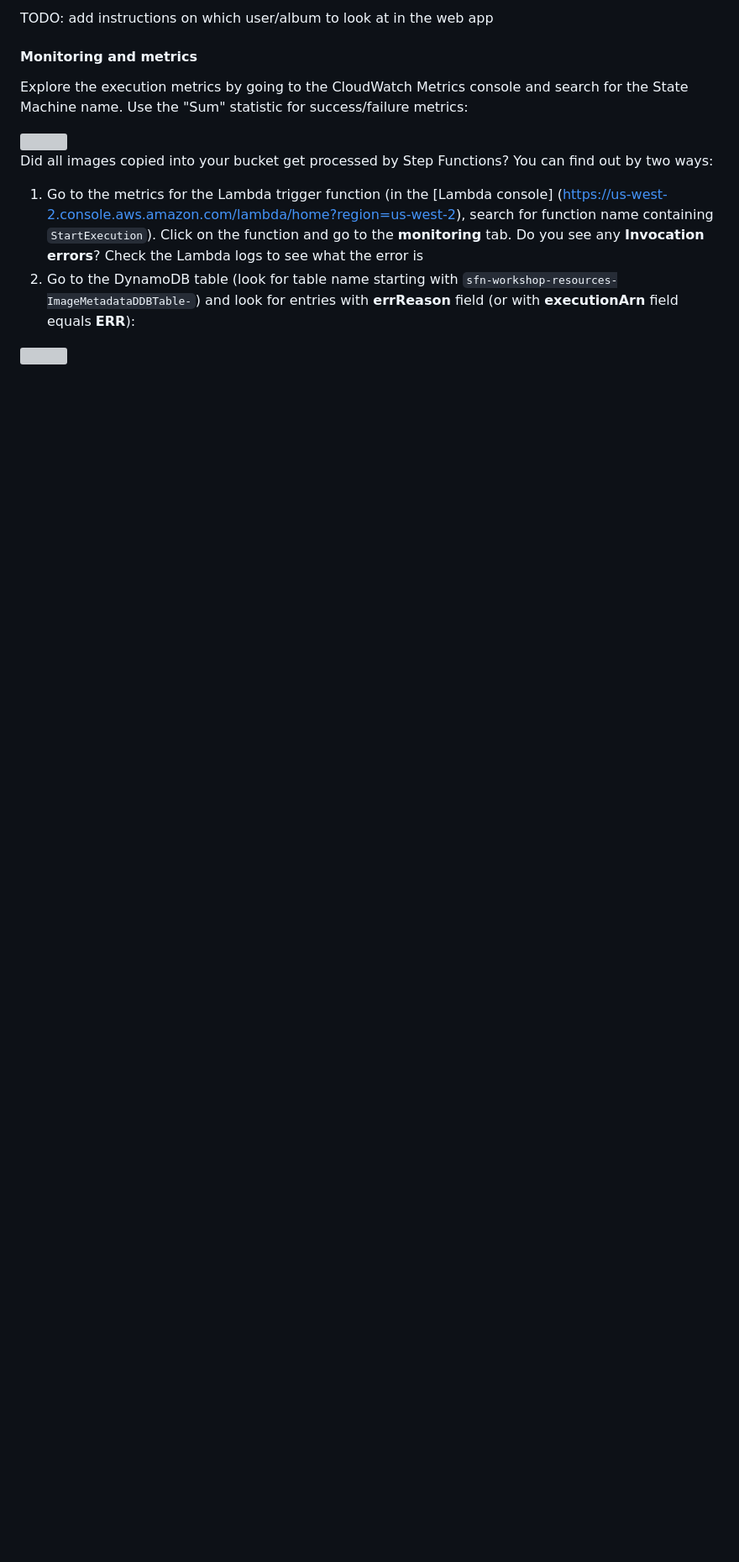
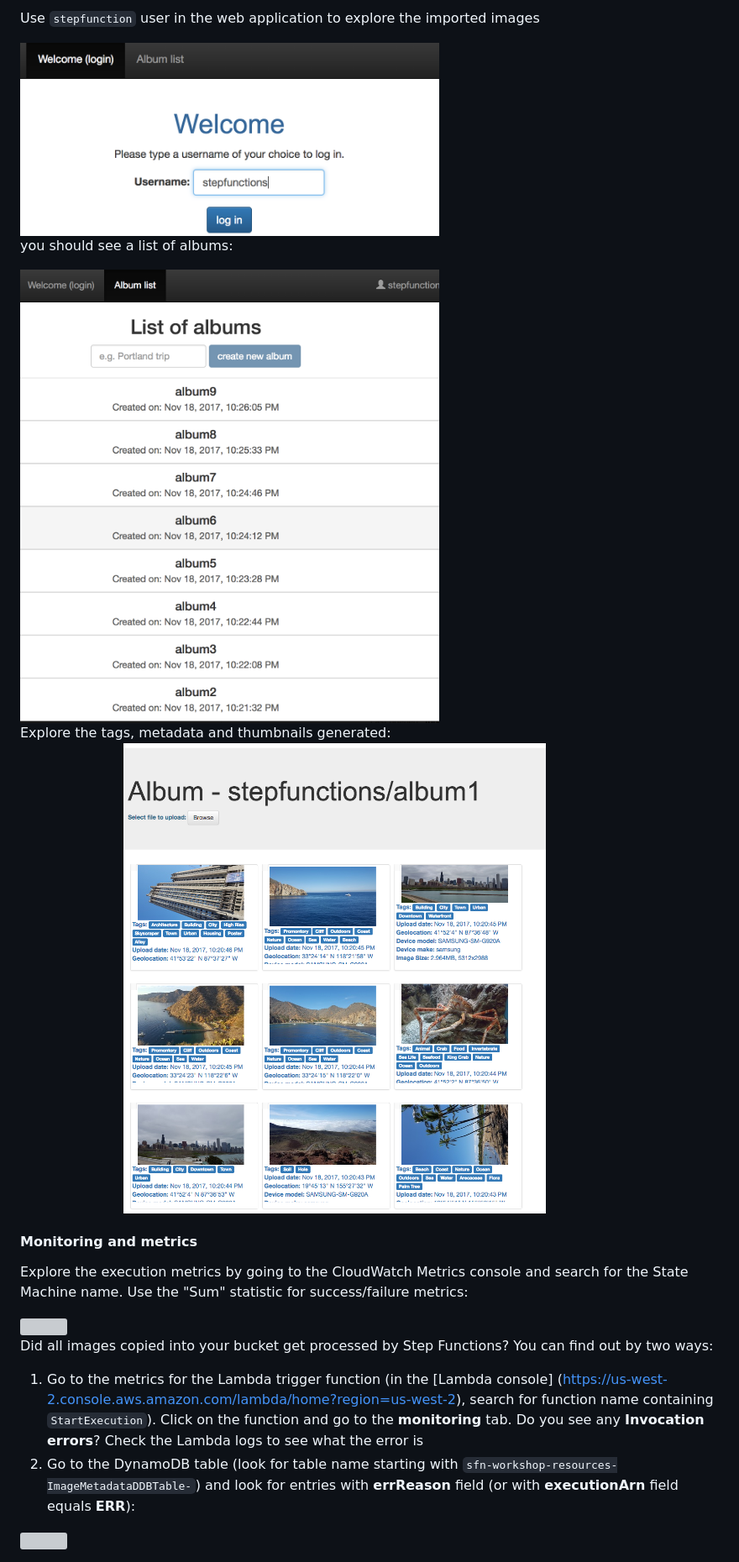
Before and after one commit to aws-samples/lambda-refarch-imagerecognition, a Markdown page: Workshop/additional-steps.md, the part around the change printed below. Shown: that part at 84% size. GitHub-like rendering; pictures changed too: Workshop/images/bulk-import-album1.png (added), Workshop/images/bulk-import-albumlist.png (added), Workshop/images/bulk-import-user.png (added); blank space fills up the shorter version; grey boxes are pictures that could not be loaded.

Commit message:
fix the bulk import

```diff
--- a/Workshop/additional-steps.md
+++ b/Workshop/additional-steps.md
@@ -198,5 +204,15 @@ Explore the web application to see the thumbnails and the labels detected.
 
-TODO: add instructions on which user/album to look at in the web app
+Use `stepfunction` user in the web application to explore the imported images
+
+<img src="images/bulk-import-user.png" width="60%">
+
+you should see a list of albums:
+
+<img src="images/bulk-import-albumlist.png" width="60%">
+
+Explore the tags, metadata and thumbnails generated:
+<img src="images/bulk-import-album1.png" width="90%">
+
 
 #### Monitoring and metrics
 
```
Also changed, not shown: other parts of Workshop/additional-steps.md (+13 -7 lines).
